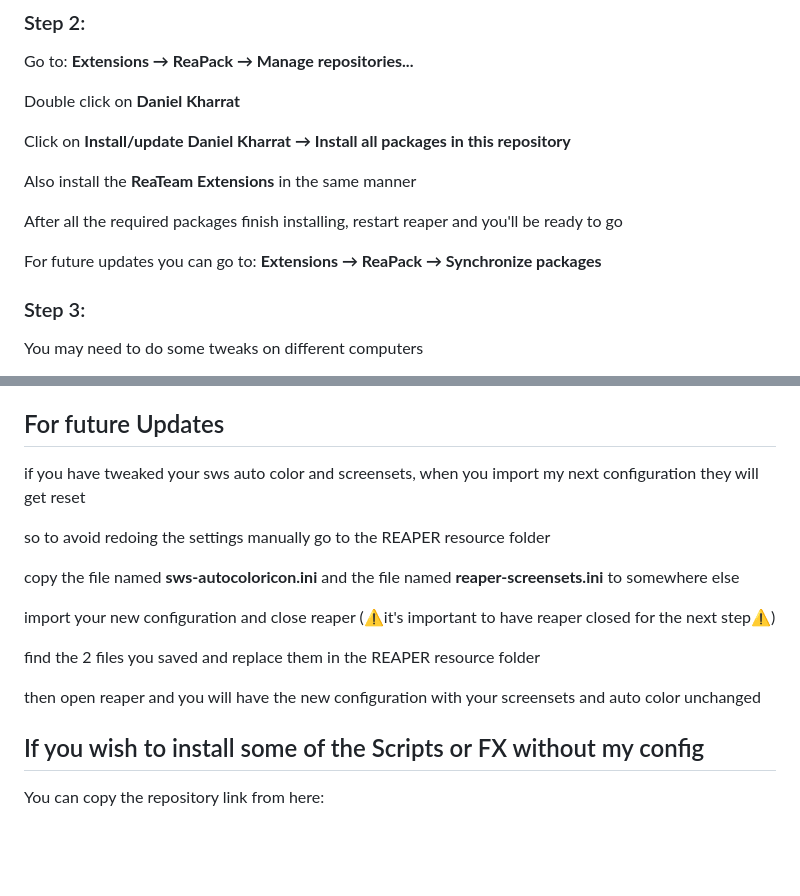
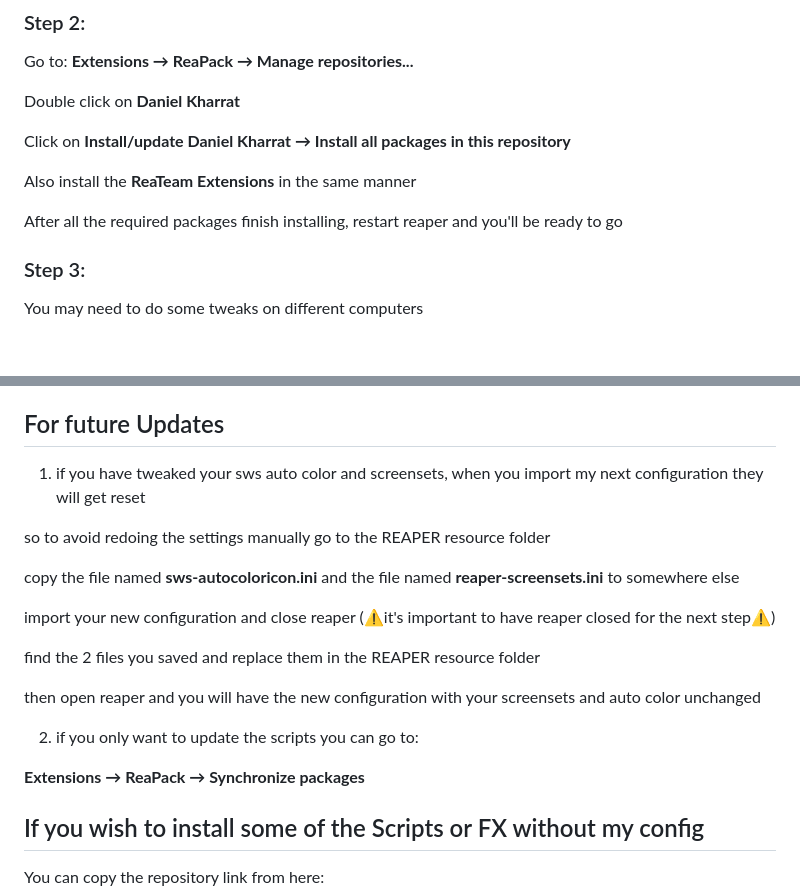
Before and after one commit to Daniel-Kharrat/Protools-Reaper, a Markdown page: README.md, 2 parts joined by grey strips. Drawn GitHub-style; blank space fills up the shorter version.

```diff
--- a/README.md
+++ b/README.md
@@ -27,7 +27,6 @@ Also install the **ReaTeam Extensions** in the same manner
 
 After all the required packages finish installing, restart reaper and you'll be ready to go
 
-For future updates you can go to: **Extensions → ReaPack → Synchronize packages**
 
 ### Step 3:
 You may need to do some tweaks on different computers
@@ -69,7 +68,7 @@ change the shortcut for ***Show Spotlight search*** to something else
 
 
 ## For future Updates
-if you have tweaked your sws auto color and screensets, when you import my next configuration they will get reset
+1) if you have tweaked your sws auto color and screensets, when you import my next configuration they will get reset
 
 so to avoid redoing the settings manually go to the REAPER resource folder
 
@@ -80,6 +79,10 @@ import your new configuration and close reaper (⚠️it's important to have rea
 find the 2 files you saved and replace them in the REAPER resource folder
 
 then open reaper and you will have the new configuration with your screensets and auto color unchanged
+
+2) if you only want to update the scripts you can go to:
+
+**Extensions → ReaPack → Synchronize packages**
 
 
 ## If you wish to install some of the Scripts or FX without my config
```
